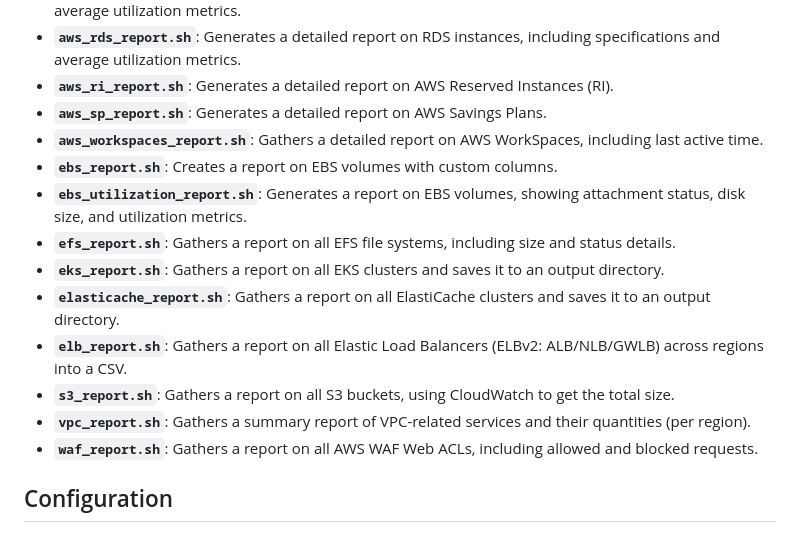
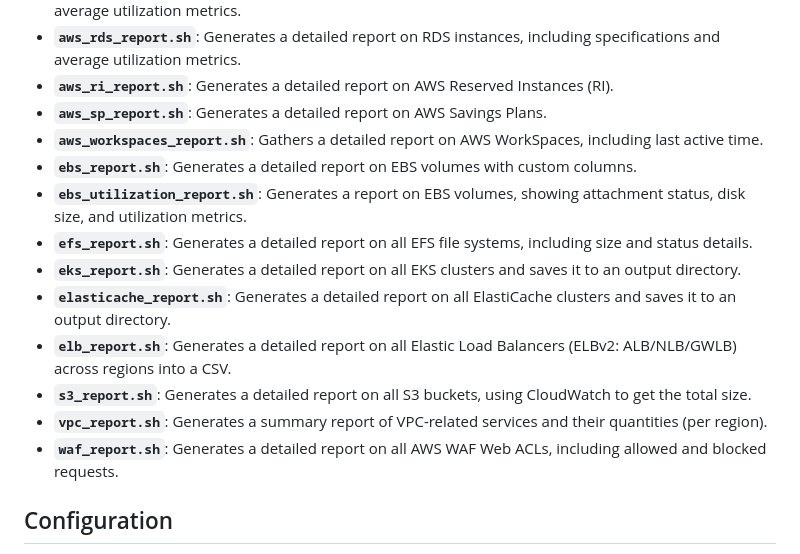
Before and after one commit to mohamadsyalvasr/aws-cloud-utility-scripts, a Markdown page: README.md, the part around the change. Rendered like a GitHub page.

```diff
--- a/README.md
+++ b/README.md
@@ -10,15 +10,15 @@ This repository contains a set of Bash scripts designed to automate the generati
 - **`aws_ri_report.sh`**: Generates a detailed report on AWS Reserved Instances (RI).
 - **`aws_sp_report.sh`**: Generates a detailed report on AWS Savings Plans.
 - **`aws_workspaces_report.sh`**: Gathers a detailed report on AWS WorkSpaces, including last active time.
-- **`ebs_report.sh`**: Creates a report on EBS volumes with custom columns.
+- **`ebs_report.sh`**: Generates a detailed report on EBS volumes with custom columns.
 - **`ebs_utilization_report.sh`**: Generates a report on EBS volumes, showing attachment status, disk size, and utilization metrics.
-- **`efs_report.sh`**: Gathers a report on all EFS file systems, including size and status details.
-- **`eks_report.sh`**: Gathers a report on all EKS clusters and saves it to an output directory.
-- **`elasticache_report.sh`**: Gathers a report on all ElastiCache clusters and saves it to an output directory.
-- **`elb_report.sh`**: Gathers a report on all Elastic Load Balancers (ELBv2: ALB/NLB/GWLB) across regions into a CSV.
-- **`s3_report.sh`**: Gathers a report on all S3 buckets, using CloudWatch to get the total size.
-- **`vpc_report.sh`**: Gathers a summary report of VPC-related services and their quantities (per region).
-- **`waf_report.sh`**: Gathers a report on all AWS WAF Web ACLs, including allowed and blocked requests.
+- **`efs_report.sh`**: Generates a detailed report on all EFS file systems, including size and status details.
+- **`eks_report.sh`**: Generates a detailed report on all EKS clusters and saves it to an output directory.
+- **`elasticache_report.sh`**: Generates a detailed report on all ElastiCache clusters and saves it to an output directory.
+- **`elb_report.sh`**: Generates a detailed report on all Elastic Load Balancers (ELBv2: ALB/NLB/GWLB) across regions into a CSV.
+- **`s3_report.sh`**: Generates a detailed report on all S3 buckets, using CloudWatch to get the total size.
+- **`vpc_report.sh`**: Generates a summary report of VPC-related services and their quantities (per region).
+- **`waf_report.sh`**: Generates a detailed report on all AWS WAF Web ACLs, including allowed and blocked requests.
 
 ## Configuration
 
```
